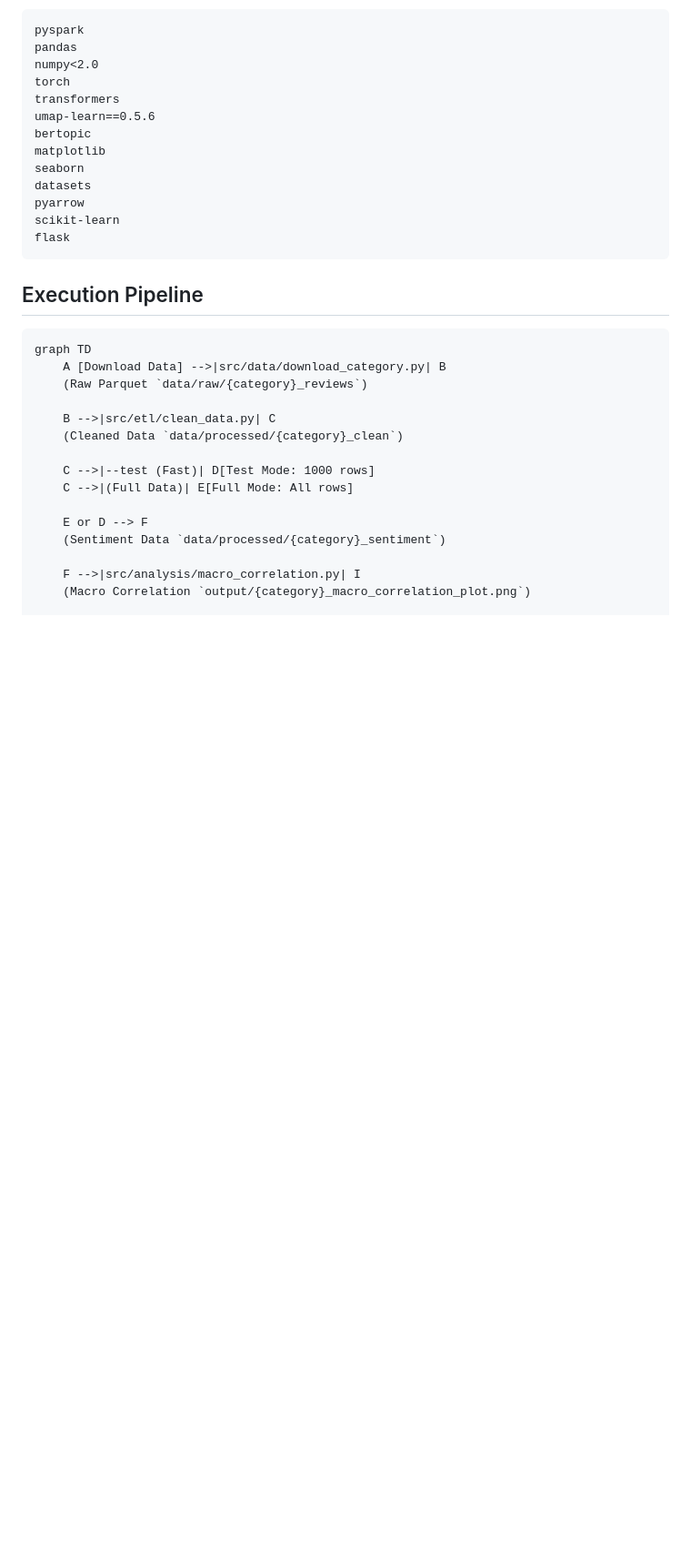
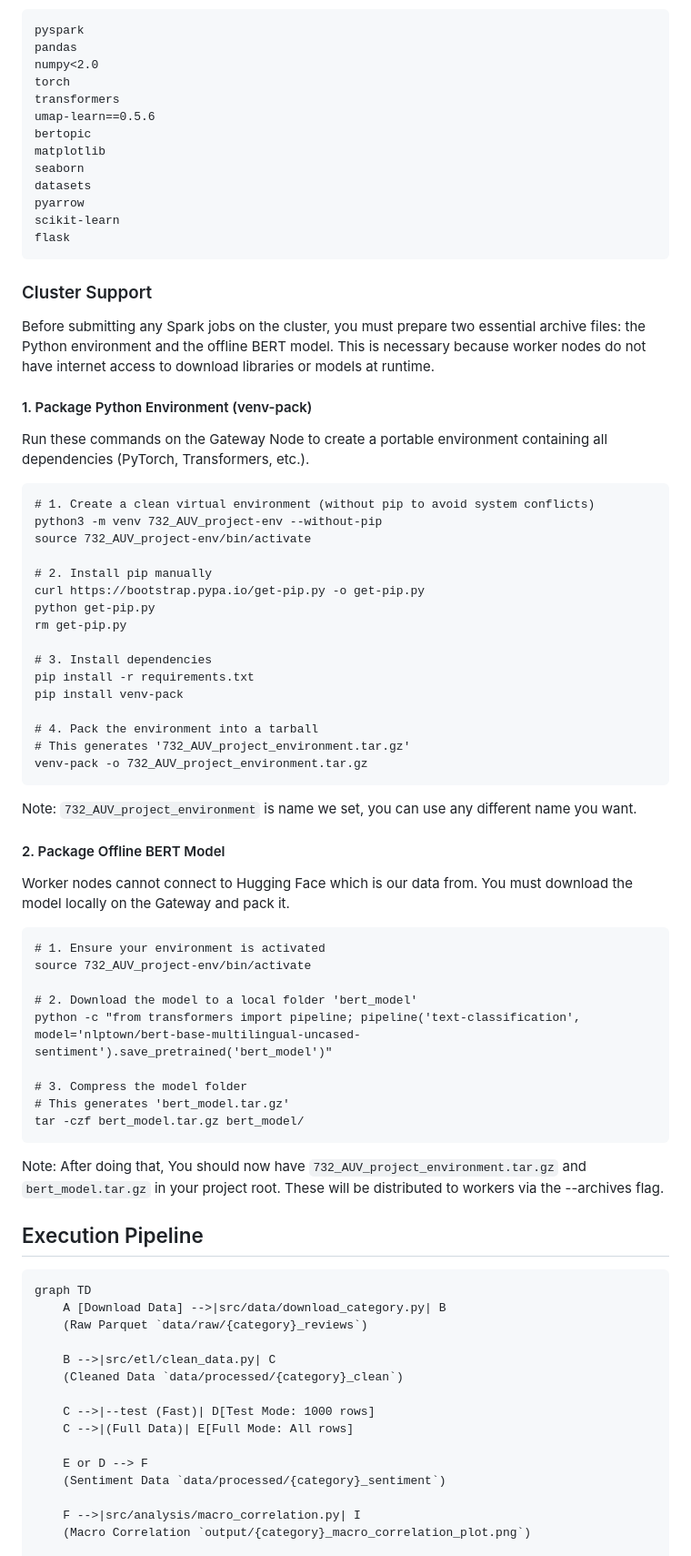
Before and after one commit to wha61/Large-Scale-Sentiment-and-Topic-Analysis-of-Amazon-Product, a Markdown page: README.md, the part around one of its changes. Shown at 91% size. Drawn GitHub-style; blank space fills up the shorter version.

````diff
--- a/README.md
+++ b/README.md
@@ -181,6 +181,46 @@ pyarrow
 scikit-learn
 flask
 ```
+
+### Cluster Support
+Before submitting any Spark jobs on the cluster, you must prepare two essential archive files: the Python environment and the offline BERT model. This is necessary because worker nodes do not have internet access to download libraries or models at runtime.
+#### 1. Package Python Environment (venv-pack)
+Run these commands on the Gateway Node to create a portable environment containing all dependencies (PyTorch, Transformers, etc.).
+```
+# 1. Create a clean virtual environment (without pip to avoid system conflicts)
+python3 -m venv 732_AUV_project-env --without-pip
+source 732_AUV_project-env/bin/activate
+
+# 2. Install pip manually
+curl https://bootstrap.pypa.io/get-pip.py -o get-pip.py
+python get-pip.py
+rm get-pip.py
+
+# 3. Install dependencies
+pip install -r requirements.txt
+pip install venv-pack
+
+# 4. Pack the environment into a tarball
+# This generates '732_AUV_project_environment.tar.gz'
+venv-pack -o 732_AUV_project_environment.tar.gz
+```
+Note: `732_AUV_project_environment` is name we set, you can use any different name you want.
+
+#### 2. Package Offline BERT Model
+Worker nodes cannot connect to Hugging Face which is our data from. You must download the model locally on the Gateway and pack it.
+```
+# 1. Ensure your environment is activated
+source 732_AUV_project-env/bin/activate
+
+# 2. Download the model to a local folder 'bert_model'
+python -c "from transformers import pipeline; pipeline('text-classification', model='nlptown/bert-base-multilingual-uncased-sentiment').save_pretrained('bert_model')"
+
+# 3. Compress the model folder
+# This generates 'bert_model.tar.gz'
+tar -czf bert_model.tar.gz bert_model/
+```
+
+Note: After doing that, You should now have `732_AUV_project_environment.tar.gz` and `bert_model.tar.gz` in your project root. These will be distributed to workers via the --archives flag.
 
 ## Execution Pipeline
 ```text
````
Also changed, not shown: other parts of README.md (+85 -11 lines).
